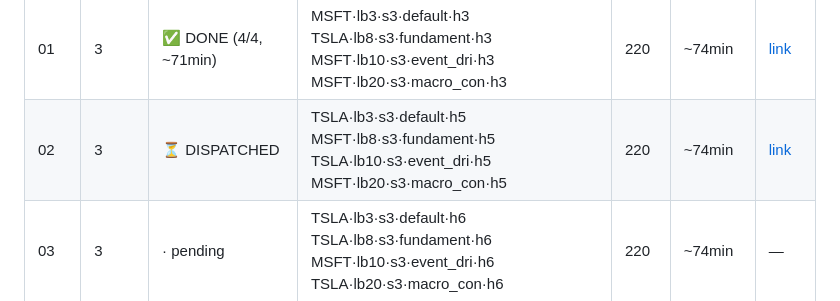
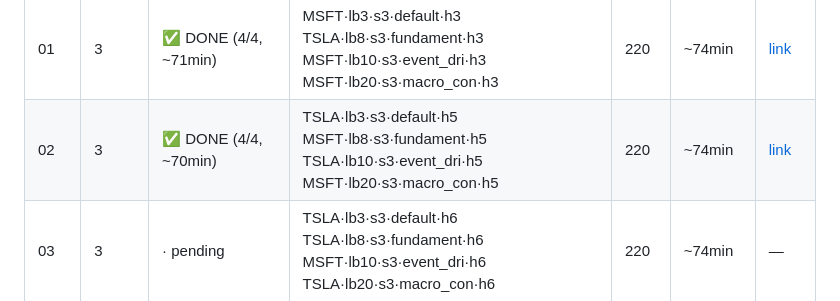
Before and after one commit to jjfrackowiak/finance-kg-builder, a Markdown page: sweep_runs/MANIFEST.md, the part around the change. GitHub-like rendering.

Commit message:
docs: mark run 02 complete (4/4 succeeded, ~70min)

```diff
--- a/sweep_runs/MANIFEST.md
+++ b/sweep_runs/MANIFEST.md
@@ -23,7 +23,7 @@ Dispatch one run: `gh workflow run sweep.yml --ref dev -f configs="$(cat sweep_r
 | Run | Steps | Status | Configs (ticker·lookback·steps·prompt·hops) | Sem | ~Time | GHA |
 |----|----|----|----|----|----|----|
 | 01 | 3 | ✅ DONE (4/4, ~71min) | MSFT·lb3·s3·default·h3<br>TSLA·lb8·s3·fundament·h3<br>MSFT·lb10·s3·event_dri·h3<br>MSFT·lb20·s3·macro_con·h3 | 220 | ~74min | [link](https://github.com/jjfrackowiak/finance-kg-builder/actions/runs/30801110320) |
-| 02 | 3 | ⏳ DISPATCHED | TSLA·lb3·s3·default·h5<br>MSFT·lb8·s3·fundament·h5<br>TSLA·lb10·s3·event_dri·h5<br>MSFT·lb20·s3·macro_con·h5 | 220 | ~74min | [link](https://github.com/jjfrackowiak/finance-kg-builder/actions/runs/30834702223) |
+| 02 | 3 | ✅ DONE (4/4, ~70min) | TSLA·lb3·s3·default·h5<br>MSFT·lb8·s3·fundament·h5<br>TSLA·lb10·s3·event_dri·h5<br>MSFT·lb20·s3·macro_con·h5 | 220 | ~74min | [link](https://github.com/jjfrackowiak/finance-kg-builder/actions/runs/30834702223) |
 | 03 | 3 | · pending | TSLA·lb3·s3·default·h6<br>TSLA·lb8·s3·fundament·h6<br>MSFT·lb10·s3·event_dri·h6<br>TSLA·lb20·s3·macro_con·h6 | 220 | ~74min | — |
 | 04 | 5 | · pending | MSFT·lb3·s5·fundament·h3<br>TSLA·lb8·s5·event_dri·h3<br>TSLA·lb10·s5·macro_con·h3 | 293 | ~110min | — |
 | 05 | 5 | · pending | TSLA·lb20·s5·default·h3<br>MSFT·lb3·s5·fundament·h5<br>TSLA·lb8·s5·event_dri·h5 | 293 | ~110min | — |
```
